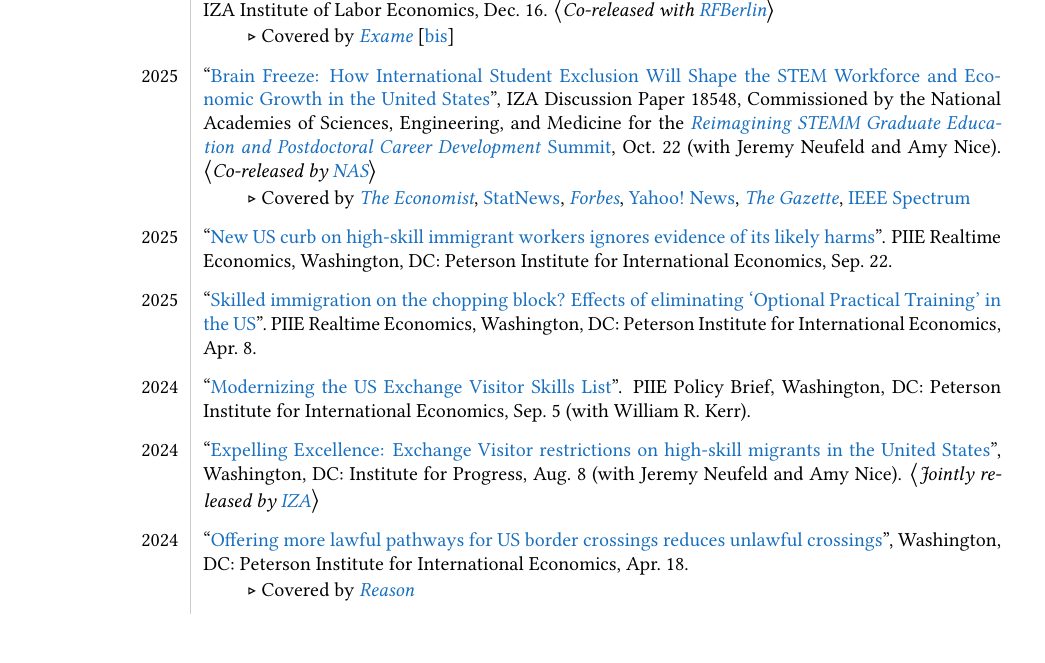
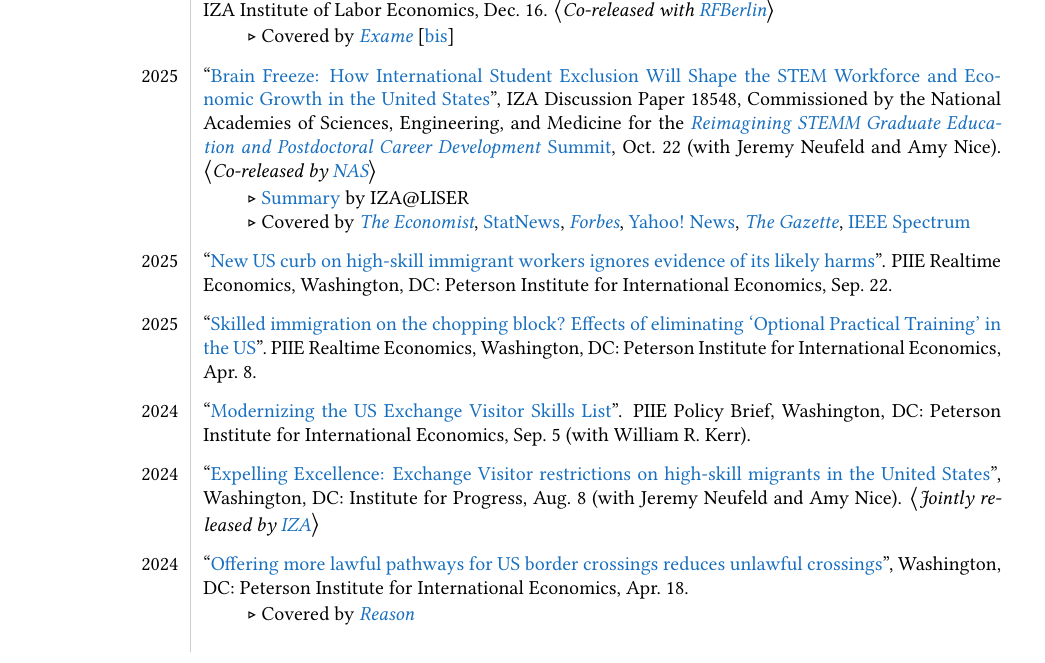
Before and after one commit to mcleme25/mcleme25.github.io, a LaTeX CV (files/cv.tex): part of page 8 of 16, cut so that both start at the same text, the shorter picture padded with empty space. Compiled offline with pdfLaTeX.

Commit message:
cv update brain freeze

```diff
--- a/files/cv.tex
+++ b/files/cv.tex
@@ -591,6 +591,7 @@
 2025 & ``\href{https://www.iza.org/publications/dp/18548}{Brain Freeze: How International Student Exclusion Will Shape the STEM Workforce and Economic Growth in the United States}'', IZA Discussion Paper 18548, Commissioned by the National Academies of Sciences, Engineering, and Medicine for the \href{https://doi.org/10.17226/29283}{\textit{Reimagining STEMM Graduate Education and Postdoctoral
 	Career Development} Summit}, Oct.\ 22 (with Jeremy Neufeld and Amy Nice). $\big \langle$\textit{Co-released by \href{https://nap.nationalacademies.org/resource/29283/BrainFreeze_Working_Paper_Clemens-Neufeld-Nice.pdf}{NAS}}$\big \rangle$\\
 &\\[-2.5ex]
+& \phantom{xxxx} $\triangleright$ \href{https://www.iza.org/en/news/brain-freeze-the-economic-costs-of-restricting-international-stem-students}{Summary} by IZA@LISER \\
 & \phantom{xxxx} $\triangleright$ Covered by \href{https://www.economist.com/finance-and-economics/2026/08/27/the-economic-costs-of-donald-trumps-immigration-crackdown}{\it The Economist}, \href{https://www.statnews.com/2026/08/07/nih-k99-pathways-independence-awards-scientists-on-visas-barred/}{StatNews}, \href{https://www.forbes.com/sites/stuartanderson/2025/11/11/new-immigration-rule-will-end-or-restrict-student-practical-training/}{\it Forbes}, \href{https://www.yahoo.com/news/politics/articles/tactics-ice-reaches-high-monthly-090005953.html}{Yahoo!\ News}, \href{https://www.thegazette.com/news/ice-s-mission-seems-confused-to-the-public/article_2190cb24-725e-4a55-a0ef-9ff6b0c4e68b.html}{\textit{The Gazette}}, \href{https://spectrum.ieee.org/h-1b-visa-us-government}{IEEE Spectrum} \\
 &\\[-1ex]
 
```
Also changed, not shown: files/cv.pdf, 2 other files.
